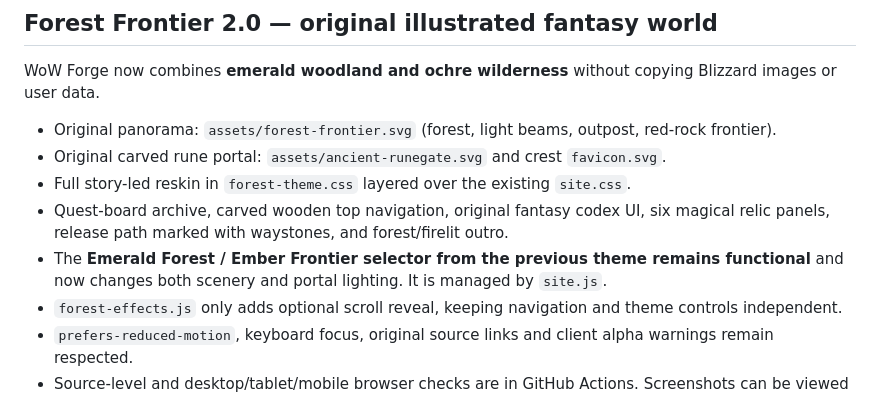
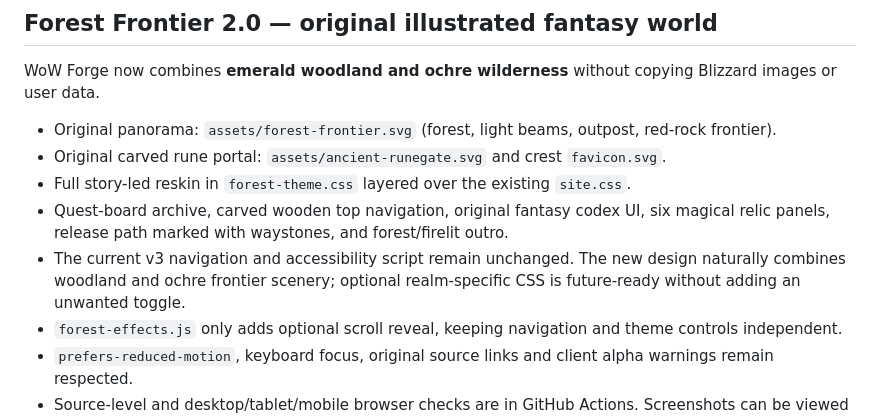
Before and after one commit to fathom-web/wowforge, a Markdown page: README.md, the part around the change. Rendered like a GitHub page.

Commit message:
docs: align with current v3 baseline and avoid claiming a removed realm selector

```diff
--- a/README.md
+++ b/README.md
@@ -14,7 +14,7 @@ WoW Forge now combines **emerald woodland and ochre wilderness** without copying
 - Original carved rune portal: `assets/ancient-runegate.svg` and crest `favicon.svg`.
 - Full story-led reskin in `forest-theme.css` layered over the existing `site.css`.
 - Quest-board archive, carved wooden top navigation, original fantasy codex UI, six magical relic panels, release path marked with waystones, and forest/firelit outro.
-- The **Emerald Forest / Ember Frontier selector from the previous theme remains functional** and now changes both scenery and portal lighting. It is managed by `site.js`.
+- The current v3 navigation and accessibility script remain unchanged. The new design naturally combines woodland and ochre frontier scenery; optional realm-specific CSS is future-ready without adding an unwanted toggle.
 - `forest-effects.js` only adds optional scroll reveal, keeping navigation and theme controls independent.
 - `prefers-reduced-motion`, keyboard focus, original source links and client alpha warnings remain respected.
 - Source-level and desktop/tablet/mobile browser checks are in GitHub Actions. Screenshots can be viewed in workflow artifacts.
```
